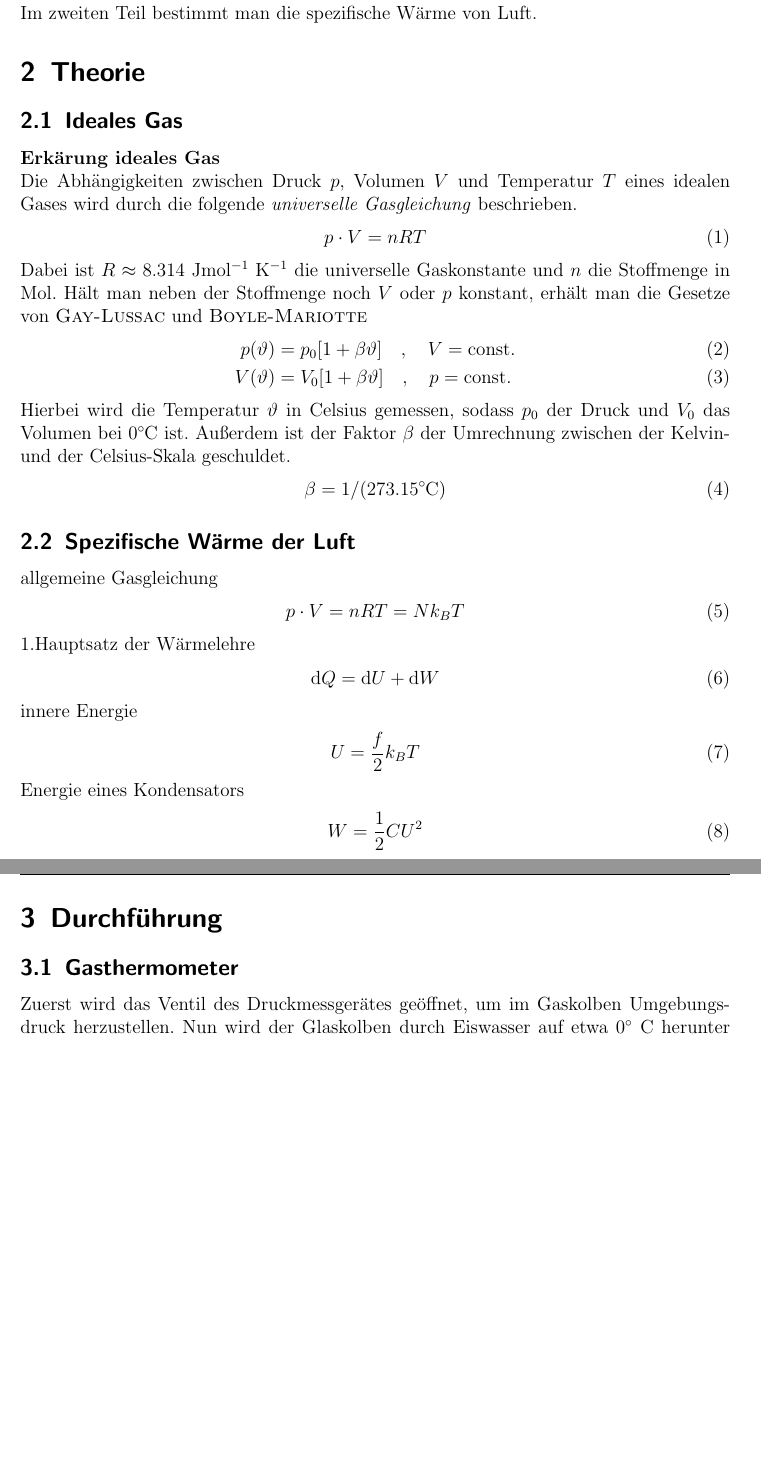
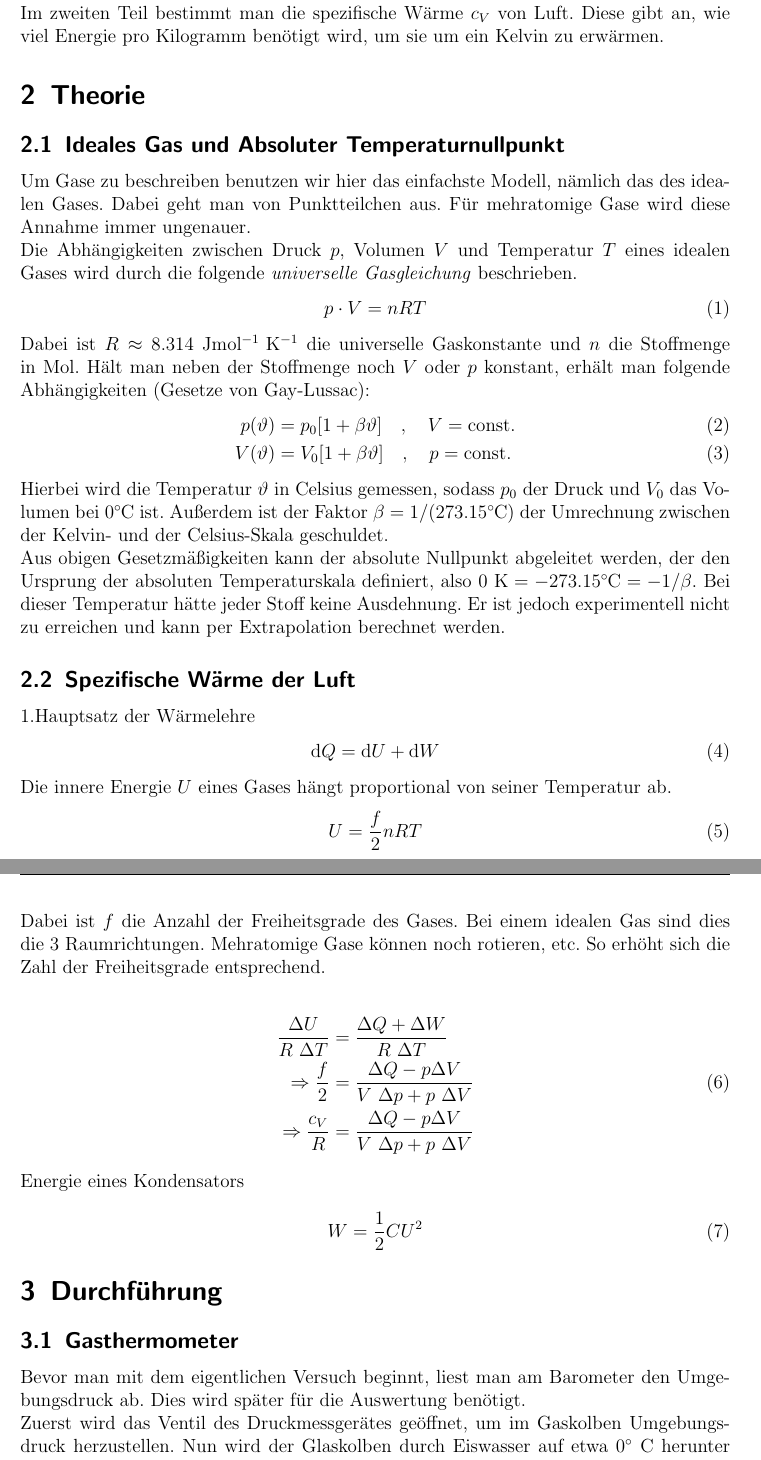
Before and after one commit to Binomi/6SWL_GT, a LaTeX document (Protokoll6.tex): two parts of pages 3 and 4 of 5 before the commit and two parts of pages 3 and 4 of 6 after it, joined at a grey line, cut so that both start at the same text, the shorter picture padded with empty space. The pictures show the PDF file Protokoll6.pdf that the author committed with the source.

Commit message:
etwas weiter

```diff
--- a/Protokoll6.tex
+++ b/Protokoll6.tex
@@ -177,12 +177,15 @@ Praktikant:
 \label{sec:einleitung}
 Der erste Teil des Versuches dient der Bestimmung des absoluten Temperatur-Nullpunktes, eine der wichtigsten Naturkonstanten in der Thermodynamik.
 Dies geschieht mithilfe eines Gasthermometers.\\
-Im zweiten Teil bestimmt man die spezifische Wärme von Luft.
+Im zweiten Teil bestimmt man die spezifische Wärme $c_V$ von Luft.
+Diese gibt an, wie viel Energie pro Kilogramm benötigt wird, um sie um ein Kelvin zu erwärmen.
 
 \section{Theorie}
 \label{sec:theorie}
-\subsection{Ideales Gas}
-\textbf{Erkärung ideales Gas}\\
+\subsection{Ideales Gas und Absoluter Temperaturnullpunkt}
+Um Gase zu beschreiben benutzen wir hier das einfachste Modell, nämlich das des idealen Gases.
+Dabei geht man von Punktteilchen aus.
+Für mehratomige Gase wird diese Annahme immer ungenauer.\\
 Die Abhängigkeiten zwischen Druck $p$, Volumen $V$ und Temperatur $T$ eines idealen Gases wird durch die folgende \textit{universelle Gasgleichung} beschrieben.
 \begin{align}
  p \cdot V = nRT
@@ -195,20 +198,33 @@ Hält man neben der Stoffmenge noch $V$ oder $p$ konstant, erhält man die Geset
 	V(\vartheta)&=V_0 [1+\beta\vartheta] \quad, \quad p=\text{const.}
 \end{align}
 Hierbei wird die Temperatur $\vartheta$ in Celsius gemessen, sodass $p_0$ der Druck und $V_0$ das Volumen bei $0\si{\celsius}$ ist.
-Außerdem ist der Faktor $\beta$ der Umrechnung zwischen der Kelvin- und der Celsius-Skala geschuldet.
-\begin{align*}
-	\beta=1/(273.15 \si{\celsius})
-\end{align*}
+Außerdem ist der Faktor $\beta=1/(273.15 \si{\celsius})$ der Umrechnung zwischen der Kelvin- und der Celsius-Skala geschuldet.\\
+Aus obigen Gesetzmäßigkeiten kann der absolute Nullpunkt abgeleitet werden, der den Ursprung der absoluten Temperaturskala definiert, also $0~\si{\kelvin}=-273.15 \si{\celsius}=-1/\beta$.
+Bei dieser Temperatur hätte jeder Stoff keine Ausdehnung.
+Er ist jedoch experimentell nicht zu erreichen und kann per Extrapolation berechnet werden.
 
 \subsection{Spezifische Wärme der Luft}
 1.Hauptsatz der Wärmelehre
 \begin{align}
 	\dif Q = \dif U+\dif W
 \end{align}
-innere Energie
+Die innere Energie $U$ eines Gases hängt proportional von seiner Temperatur ab.
 \begin{align}
-	U=\frac{f}{2} k_B T
+	U=\frac{f}{2} n R T
 \end{align}
+Dabei ist $f$ die Anzahl der Freiheitsgrade des Gases.
+Bei einem idealen Gas sind dies die 3 Raumrichtungen.
+Mehratomige Gase können noch rotieren, etc.
+So erhöht sich die Zahl der Freiheitsgrade entsprechend.
+
+%von Michael und Kevin kopiert
+\begin{align}
+\frac{\Delta U}{R~\Delta T}&=\frac{\Delta Q + \Delta W}{R~\Delta T}\notag\\
+\Rightarrow \frac{f}{2}&=\frac{\Delta Q-p\Delta V}{V~\Delta p+p~\Delta V} \label{eq:fhalbe}\\
+\Rightarrow \frac{c_V}{R}&=\frac{\Delta Q-p\Delta V}{V~\Delta p+p~\Delta V}\notag
+\end{align}
+
+
 Energie eines Kondensators
 \begin{align}
 	W=\frac{1}{2}CU^2
@@ -217,6 +233,8 @@ Energie eines Kondensators
 \section{Durchführung}
 \label{sec:durchfuehrung}
 \subsection{Gasthermometer}
+Bevor man mit dem eigentlichen Versuch beginnt, liest man am Barometer den Umgebungsdruck ab.
+Dies wird später für die Auswertung benötigt.\\
 Zuerst wird das Ventil des Druckmessgerätes geöffnet, um im Gaskolben Umgebungsdruck herzustellen.
 Nun wird der Glaskolben durch Eiswasser auf etwa $0^\circ$ C herunter gekühlt.
 Das Druckmessgerät sollte ungefähr 0 kPa anzeigen, da es nur Differenzen zum Umgebungsdruck angibt. Danach das Ventil schließen.\\
```
Also changed, not shown: Protokoll6.pdf, Protokoll6.tex (5 more changed lines).
